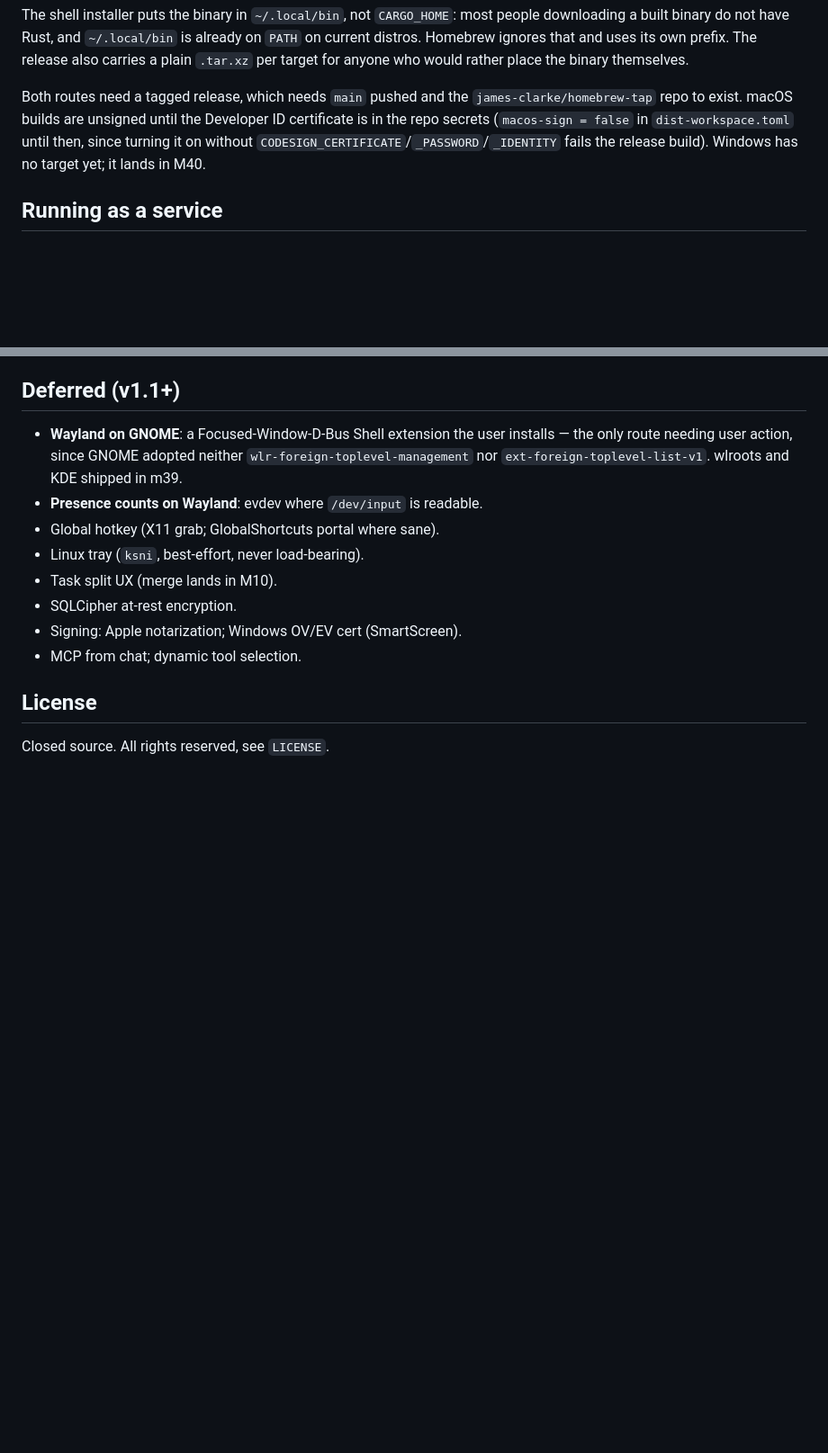
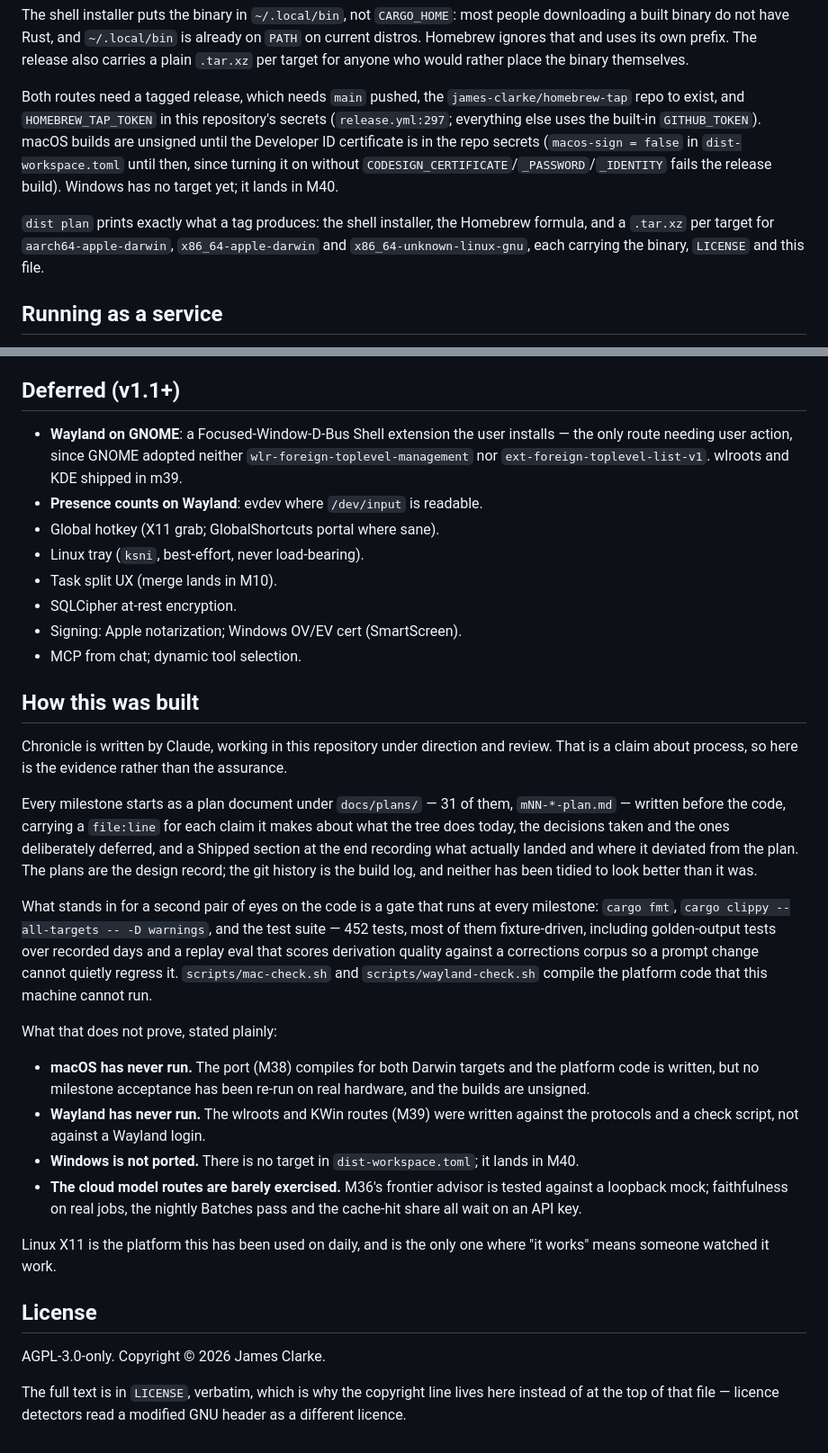
Before and after one commit to james-clarke/chronicle, a Markdown page: README.md, 2 parts joined by grey strips. Shown at 90% size. Rendered like a GitHub page; blank space fills up the shorter version.

Commit message:
docs(readme): m42 chunk 4 — the licence, how this was built, and the release path
The README still said "Closed source. All rights reserved" while `LICENSE`
held the verbatim AGPL text and `Cargo.toml:9` declared `AGPL-3.0-only`.
That is now the AGPL section with the copyright line, and it says why the
line lives in the README rather than at the top of `LICENSE`: a modified
GNU header reads as a different licence to a detector.

The authorship section is written as evidence rather than as a disclaimer,
because a disclaimer is unfalsifiable and the evidence is already in the
repository. It points at the 31 plan documents, each written before its
code and ending in a Shipped section that records where the milestone
deviated; at the gate that stands in for review (fmt, clippy `-D warnings`,
452 tests, the replay eval, the two cross-compile check scripts); and then
at the four things none of that proves — macOS and Wayland have never run,
Windows is not ported, and the cloud model routes have only ever answered a
loopback mock.

The plan expected this chunk to drop a `github-releases-repo` split and a
`GH_RELEASES_TOKEN`. Neither exists: `dist-workspace.toml` hosts on this
repository and `release.yml` uses the built-in `GITHUB_TOKEN` everywhere
except the Homebrew publish, which needs `HOMEBREW_TAP_TOKEN` (:297). The
install section now names that as the prerequisite it is, and records what
`dist plan` actually produces — three targets, no Windows — so the block a
reader copies matches the release a tag makes.

```diff
--- a/README.md
+++ b/README.md
@@ -238,12 +238,20 @@ is already on `PATH` on current distros. Homebrew ignores that and uses its
 own prefix. The release also carries a plain `.tar.xz` per target for anyone
 who would rather place the binary themselves.
 
-Both routes need a tagged release, which needs `main` pushed and the
-`james-clarke/homebrew-tap` repo to exist. macOS builds are unsigned until
-the Developer ID certificate is in the repo secrets (`macos-sign = false` in
+Both routes need a tagged release, which needs `main` pushed, the
+`james-clarke/homebrew-tap` repo to exist, and `HOMEBREW_TAP_TOKEN` in this
+repository's secrets (`release.yml:297`; everything else uses the built-in
+`GITHUB_TOKEN`). macOS builds are unsigned until the Developer ID
+certificate is in the repo secrets (`macos-sign = false` in
 `dist-workspace.toml` until then, since turning it on without
 `CODESIGN_CERTIFICATE`/`_PASSWORD`/`_IDENTITY` fails the release build).
 Windows has no target yet; it lands in M40.
+
+`dist plan` prints exactly what a tag produces: the shell installer, the
+Homebrew formula, and a `.tar.xz` per target for
+`aarch64-apple-darwin`, `x86_64-apple-darwin` and
+`x86_64-unknown-linux-gnu`, each carrying the binary, `LICENSE` and this
+file.
 
 ## Running as a service
 
@@ -345,6 +353,48 @@ Get the $99 Apple Developer account **before M17** so notarization is a v1.1 con
 - Signing: Apple notarization; Windows OV/EV cert (SmartScreen).
 - MCP from chat; dynamic tool selection.
 
+## How this was built
+
+Chronicle is written by Claude, working in this repository under direction
+and review. That is a claim about process, so here is the evidence rather
+than the assurance.
+
+Every milestone starts as a plan document under `docs/plans/` — 31 of them,
+`mNN-*-plan.md` — written before the code, carrying a `file:line` for each
+claim it makes about what the tree does today, the decisions taken and the
+ones deliberately deferred, and a Shipped section at the end recording what
+actually landed and where it deviated from the plan. The plans are the
+design record; the git history is the build log, and neither has been
+tidied to look better than it was.
+
+What stands in for a second pair of eyes on the code is a gate that runs at
+every milestone: `cargo fmt`, `cargo clippy --all-targets -- -D warnings`,
+and the test suite — 452 tests, most of them fixture-driven, including
+golden-output tests over recorded days and a replay eval that scores
+derivation quality against a corrections corpus so a prompt change cannot
+quietly regress it. `scripts/mac-check.sh` and `scripts/wayland-check.sh`
+compile the platform code that this machine cannot run.
+
+What that does not prove, stated plainly:
+
+- **macOS has never run.** The port (M38) compiles for both Darwin targets
+  and the platform code is written, but no milestone acceptance has been
+  re-run on real hardware, and the builds are unsigned.
+- **Wayland has never run.** The wlroots and KWin routes (M39) were written
+  against the protocols and a check script, not against a Wayland login.
+- **Windows is not ported.** There is no target in `dist-workspace.toml`;
+  it lands in M40.
+- **The cloud model routes are barely exercised.** M36's frontier advisor
+  is tested against a loopback mock; faithfulness on real jobs, the nightly
+  Batches pass and the cache-hit share all wait on an API key.
+
+Linux X11 is the platform this has been used on daily, and is the only one
+where "it works" means someone watched it work.
+
 ## License
 
-Closed source. All rights reserved, see `LICENSE`.
+AGPL-3.0-only. Copyright © 2026 James Clarke.
+
+The full text is in `LICENSE`, verbatim, which is why the copyright line
+lives here instead of at the top of that file — licence detectors read a
+modified GNU header as a different licence.
```
